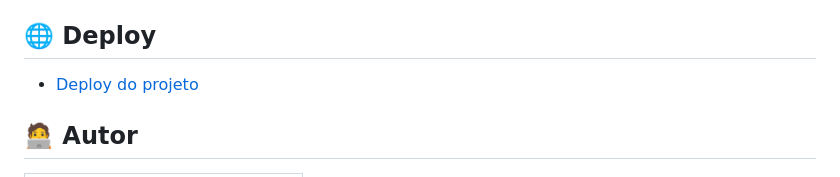
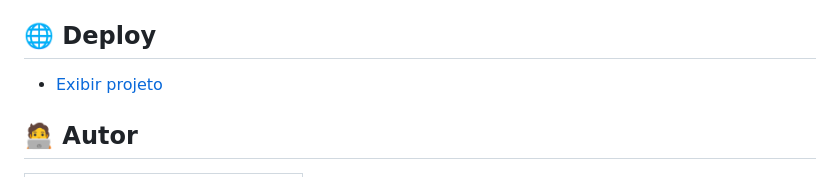
Before and after one commit to pedroeuzebiojs/pedroeuzebio-links, a Markdown page: README.md, the part around the change. Drawn GitHub-style.

Commit message:
docs: update readme

```diff
--- a/README.md
+++ b/README.md
@@ -102,7 +102,7 @@ Siga o passo a passo para executar o projeto:
 
 ## 🌐 Deploy
 
-- [Deploy do projeto](https://pedroeuzebio-links.netlify.app/)
+- [Exibir projeto](https://pedroeuzebio-links.netlify.app/)
 
 ## 🧑‍💻 Autor
 
```
